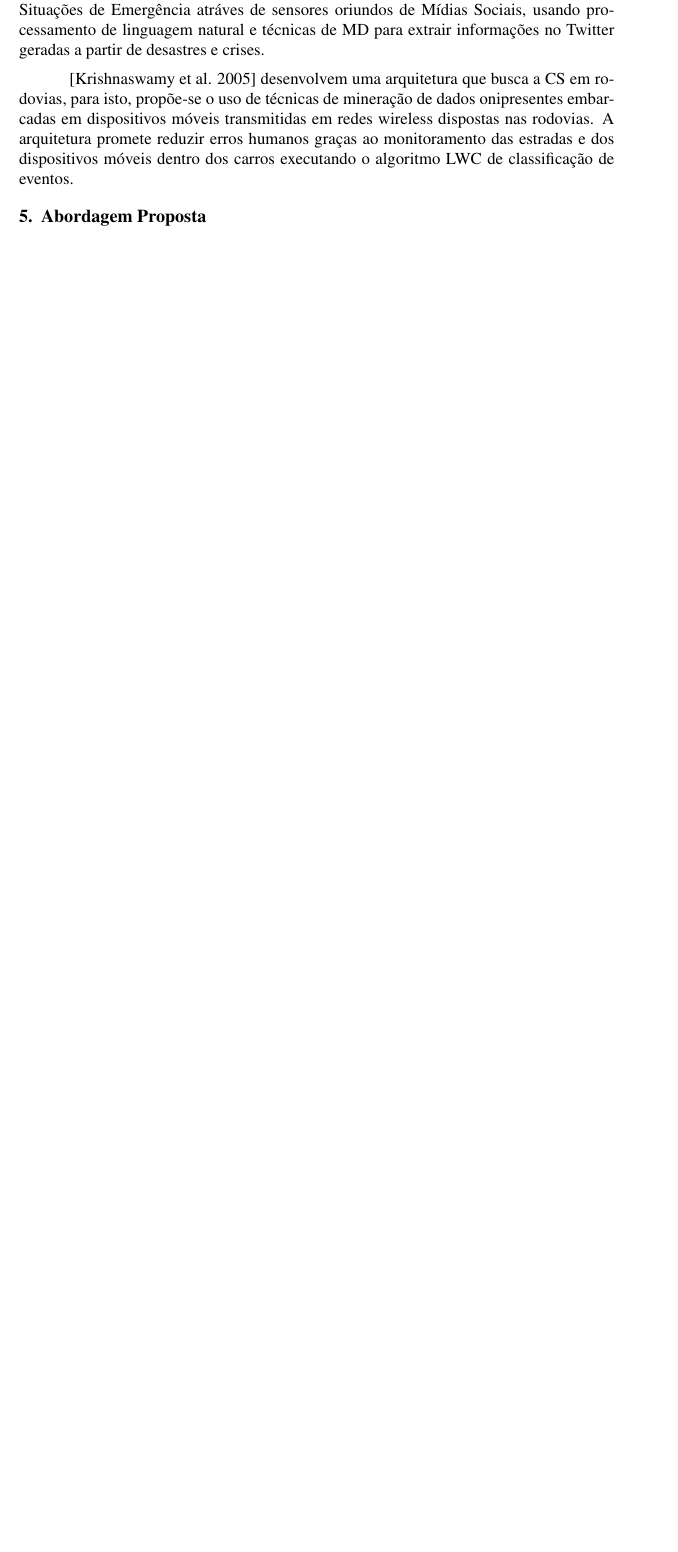
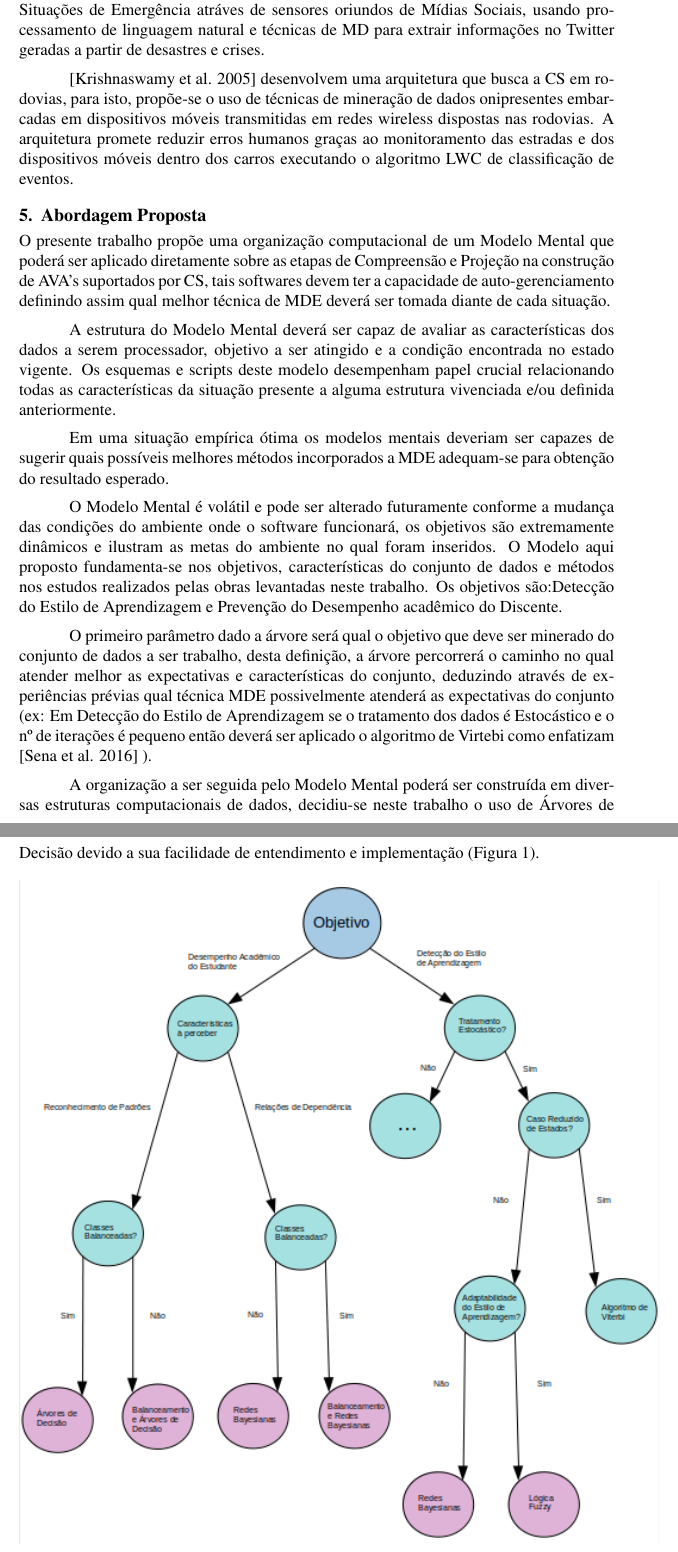
Before and after one commit to naninmartins/Artigo-SBIE---CS-Modelo-Mental-para-MDE, a LaTeX paper (sbc-template.tex): part of page 6 of 8 before the commit and two parts of pages 6 and 7 of 9 after it, the two joined at a grey line, cut so that both start at the same text, the shorter picture padded with empty space. Compiled offline with pdfLaTeX.

Commit message:
Abordagem proposta feito

```diff
--- a/sbc-template.tex
+++ b/sbc-template.tex
@@ -4,6 +4,7 @@
 \usepackage{graphicx,url}
 \usepackage[utf8]{inputenc}
 \usepackage[brazil]{babel}
+\usepackage{float}
 %\usepackage[latin1]{inputenc}
 
 
@@ -141,3 +142,19 @@ A Mineração de Dados foi desenvolvida com o intuito de permitir descoberta de
 
 \section{Abordagem Proposta}
 
+O presente trabalho propõe uma organização computacional de um Modelo Mental que poderá ser aplicado diretamente sobre as etapas de Compreensão e Projeção na construção de AVA's suportados por CS, tais softwares devem ter a capacidade de auto-gerenciamento definindo assim qual melhor técnica de MDE deverá ser tomada diante de cada situação.
+
+A estrutura do Modelo Mental deverá ser capaz de avaliar as características dos dados a serem processador, objetivo a ser atingido e a condição encontrada no estado vigente. Os esquemas e scripts deste modelo desempenham papel crucial relacionando todas as características da situação presente a alguma estrutura vivenciada e/ou definida anteriormente.
+
+Em uma situação empírica ótima os modelos mentais deveriam ser capazes de sugerir quais possíveis melhores métodos incorporados a MDE adequam-se para obtenção do resultado esperado.
+
+O Modelo Mental é volátil e pode ser alterado futuramente conforme a mudança das condições do ambiente onde o software funcionará, os objetivos são extremamente dinâmicos e ilustram as metas do ambiente no qual foram inseridos. O Modelo aqui proposto fundamenta-se nos objetivos, características do conjunto de dados e métodos nos estudos realizados pelas obras levantadas neste trabalho. Os objetivos são:Detecção do Estilo de Aprendizagem e Prevenção do Desempenho acadêmico do Discente.
+
+O primeiro parâmetro dado a árvore será qual o objetivo que deve ser minerado do conjunto de dados a ser trabalho, desta definição, a árvore percorrerá o caminho no qual atender melhor as expectativas e características do conjunto, deduzindo através de experiências prévias qual técnica MDE possivelmente atenderá as expectativas do conjunto (ex: Em Detecção do Estilo de Aprendizagem se o tratamento dos dados é Estocástico e o nº de iterações é pequeno então deverá ser aplicado o algoritmo de Virtebi como enfatizam \cite{Sena_etal_2016} ).
+
+A organização a ser seguida pelo Modelo Mental poderá ser construída em diversas estruturas computacionais de dados, decidiu-se neste trabalho o uso de Árvores de Decisão devido a sua facilidade de entendimento e implementação (Figura \ref{arvoreDecisao}).
+
+\begin{figure}[H]
+	\centering
+	\includegraphics[scale=0.85]{figuras/ArvoreDecisao}
+	\caption{Árvore de Decisão para seleção de metódo MDE. Fonte: elaborado pelo autor }
```
Also changed, not shown: fig1.jpg (deleted), fig2.jpg (deleted), figuras/ArvoreDecisao.png (added), sbc-template.bbl, sbc-template.pdf, sbc-template.tex (8 more changed lines), 6 other files.
